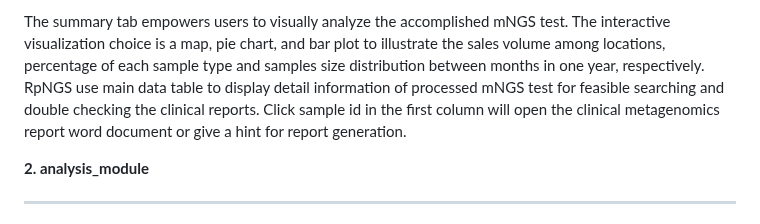
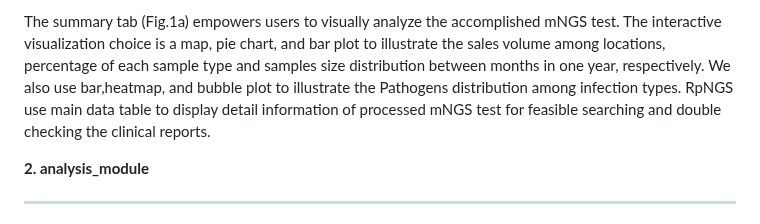
Before and after one commit to mj200921059/RpNGS, a Markdown page: README.md, the part around one of its changes. Rendered like a GitHub page.

```diff
--- a/README.md
+++ b/README.md
@@ -14,6 +13,5 @@ RpNGS is a novel, user-friendly standalone application capable of storing lab da
 
-
-The summary tab empowers users to visually analyze the accomplished mNGS test. The interactive visualization choice is a map, pie chart, and bar plot to illustrate the sales volume among locations, percentage of each sample type and samples size distribution between months in one year, respectively. RpNGS use main data table to display detail information of processed mNGS test for feasible searching and double checking the clinical reports. Click sample id in the first column will open the clinical metagenomics report word document or give a hint for report generation.
+The summary tab (Fig.1a) empowers users to visually analyze the accomplished mNGS test. The interactive visualization choice is a map, pie chart, and bar plot to illustrate the sales volume among locations, percentage of each sample type and samples size distribution between months in one year, respectively. We also use bar,heatmap, and bubble plot to illustrate the Pathogens distribution among infection types. RpNGS use main data table to display detail information of processed mNGS test for feasible searching and double checking the clinical reports.
 
 **2. analysis_module**
 
```
Also changed, not shown: other parts of README.md (+0 -1 lines).
